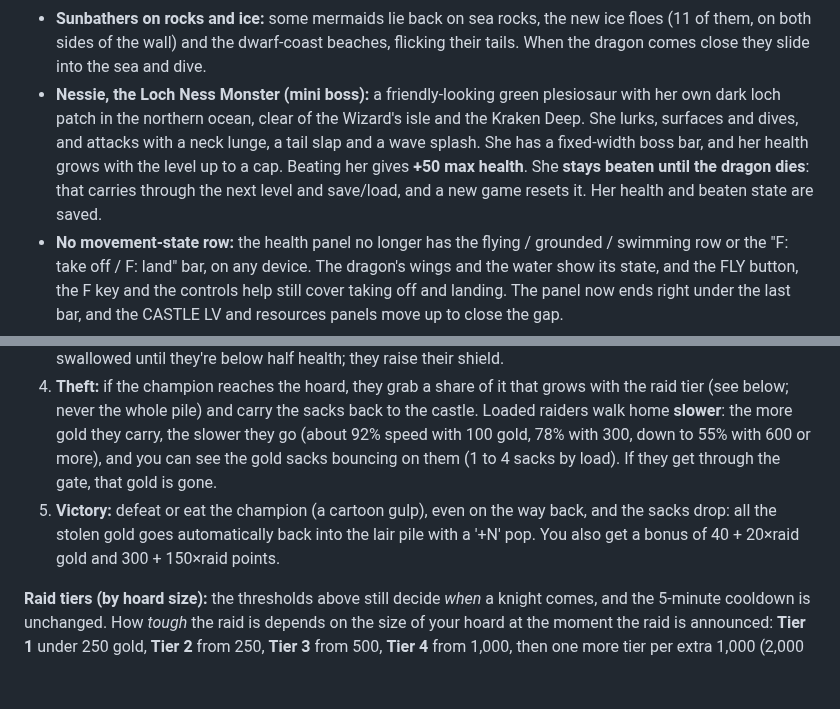
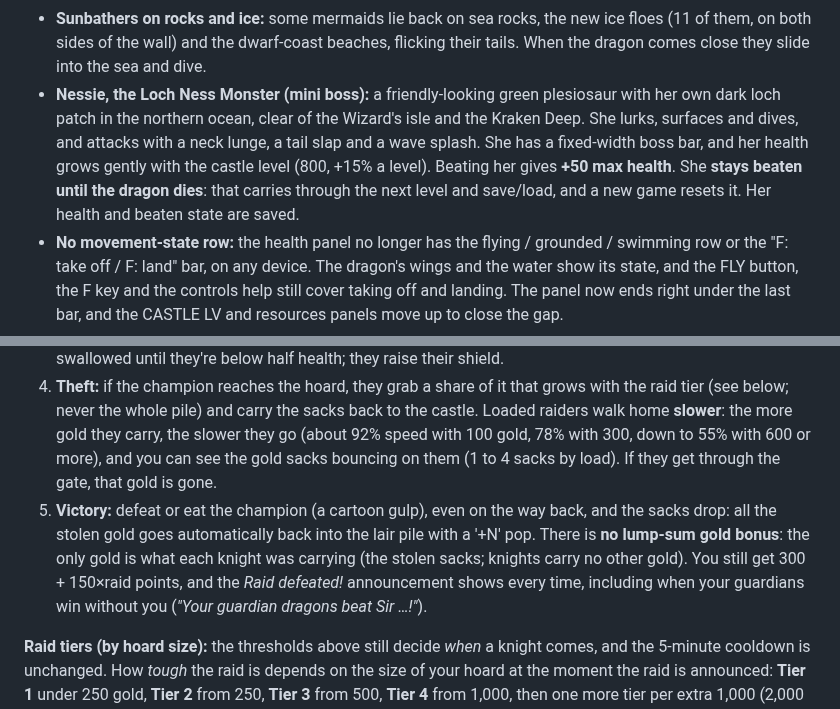
Before and after one commit to zbitt106-cfs/dragon-rampage, a Markdown page: README.md, 2 parts joined by grey strips. Rendered like a GitHub page; blank space fills up the shorter version.

```diff
--- a/README.md
+++ b/README.md
@@ -158,7 +159,7 @@ The map doubles northward. A glowing **magic barrier** of crystal peaks runs alo
 - **Seagulls (seas and coasts):** small flocks circle over the southern sea, the northern sea on both sides of the wind wall, the shorelines, the dock, the lighthouse and passing trade and fishing ships (they follow the ship). Flocks land on the dock, the lighthouse rocks and beaches, and scatter with a squawk when the dragon comes close. Edible and hurt by fire. Only a few flocks exist at once, near the dragon, so performance stays within budget.
 - **Mermaids (light side):** family-friendly mermaids swim in the northern ocean south of the wind wall (around the Wizard's isle, never on it) and along the light dwarf coast north of the wall. Most dive away from the dragon. Brave ones defend with a splash or a trident poke (small damage), and they also poke dark creatures that come near the water. You can only bite or burn them while they're surfaced. There are no river or lake mermaids, because the purple and elven lands have no rivers or lakes and the elven realm has no coast.
 - **Sunbathers on rocks and ice:** some mermaids lie back on sea rocks, the new ice floes (11 of them, on both sides of the wall) and the dwarf-coast beaches, flicking their tails. When the dragon comes close they slide into the sea and dive.
-- **Nessie, the Loch Ness Monster (mini boss):** a friendly-looking green plesiosaur with her own dark loch patch in the northern ocean, clear of the Wizard's isle and the Kraken Deep. She lurks, surfaces and dives, and attacks with a neck lunge, a tail slap and a wave splash. She has a fixed-width boss bar, and her health grows with the level up to a cap. Beating her gives **+50 max health**. She **stays beaten until the dragon dies**: that carries through the next level and save/load, and a new game resets it. Her health and beaten state are saved.
+- **Nessie, the Loch Ness Monster (mini boss):** a friendly-looking green plesiosaur with her own dark loch patch in the northern ocean, clear of the Wizard's isle and the Kraken Deep. She lurks, surfaces and dives, and attacks with a neck lunge, a tail slap and a wave splash. She has a fixed-width boss bar, and her health grows gently with the castle level (800, +15% a level). Beating her gives **+50 max health**. She **stays beaten until the dragon dies**: that carries through the next level and save/load, and a new game resets it. Her health and beaten state are saved.
 - **No movement-state row:** the health panel no longer has the flying / grounded / swimming row or the "F: take off / F: land" bar, on any device. The dragon's wings and the water show its state, and the FLY button, the F key and the controls help still cover taking off and landing. The panel now ends right under the last bar, and the CASTLE LV and resources panels move up to close the gap.
 - **No griffin "· flying" label:** the Griffin's boss bar just shows its name and health now, because you can see it flying. The other boss bars never had a flying or ground label.
 - **Dragon no longer hidden by set pieces:** when the dragon walks or lands near the Temple of the Hydra, the temple floor and pool are drawn under it, and the pillars, the Hydra, a grounded or dizzy Griffin, Nessie and dizzy units are depth-sorted with the dragon. Anything behind the dragon is drawn first, anything in front of it is drawn after. When flying, the dragon is always on top.
@@ -273,7 +274,7 @@ A hoard attracts trouble. Raids come on a clock, not on gold growth: **5 minutes
 2. **March:** the champion rides out of the castle gate with an escort of foot soldiers. The escort carries heraldic flags and spears with pennants in the champion's colours. The party goes east along King William's road, then up the mountain trail to Dragon Peak, which takes about 45 seconds.
 3. **The champion** is a mini-boss. They are bigger, with a plume, a coloured tabard and a crested kite shield, and have a name tag and health bar overhead. Fire does only 60% damage to them. They can't be swallowed until they're below half health; they raise their shield.
 4. **Theft:** if the champion reaches the hoard, they grab a share of it that grows with the raid tier (see below; never the whole pile) and carry the sacks back to the castle. Loaded raiders walk home **slower**: the more gold they carry, the slower they go (about 92% speed with 100 gold, 78% with 300, down to 55% with 600 or more), and you can see the gold sacks bouncing on them (1 to 4 sacks by load). If they get through the gate, that gold is gone.
-5. **Victory:** defeat or eat the champion (a cartoon gulp), even on the way back, and the sacks drop: all the stolen gold goes automatically back into the lair pile with a '+N' pop. You also get a bonus of 40 + 20×raid gold and 300 + 150×raid points.
+5. **Victory:** defeat or eat the champion (a cartoon gulp), even on the way back, and the sacks drop: all the stolen gold goes automatically back into the lair pile with a '+N' pop. There is **no lump-sum gold bonus**: the only gold is what each knight was carrying (the stolen sacks; knights carry no other gold). You still get 300 + 150×raid points, and the *Raid defeated!* announcement shows every time, including when your guardians win without you (*"Your guardian dragons beat Sir …!"*).
 
 **Raid tiers (by hoard size):** the thresholds above still decide *when* a knight comes, and the 5-minute cooldown is unchanged. How *tough* the raid is depends on the size of your hoard at the moment the raid is announced: **Tier 1** under 250 gold, **Tier 2** from 250, **Tier 3** from 500, **Tier 4** from 1,000, then one more tier per extra 1,000 (2,000 = Tier 5, 3,000 = Tier 6...). The banner says so: *"Sir Gareth the Bold (Tier 3) rides for your hoard!"*
 
```
Also changed, not shown: other parts of README.md (+52 -4 lines), screenshots/274_desktop_settings_panel.png, screenshots/275_phone_landscape_settings_panel.png, screenshots/280_worm_strikes_faster.png (added), screenshots/281_bottom_boost_alert.png (added), screenshots/282_guardians_hold_raid.png (added), screenshots/283_guardians_win_raid_banner.png (added), 5 other files.
